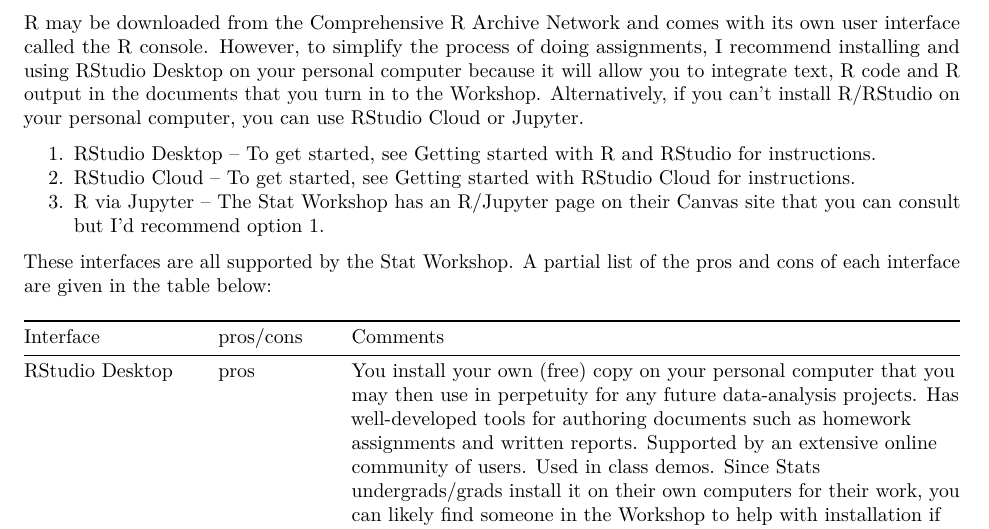
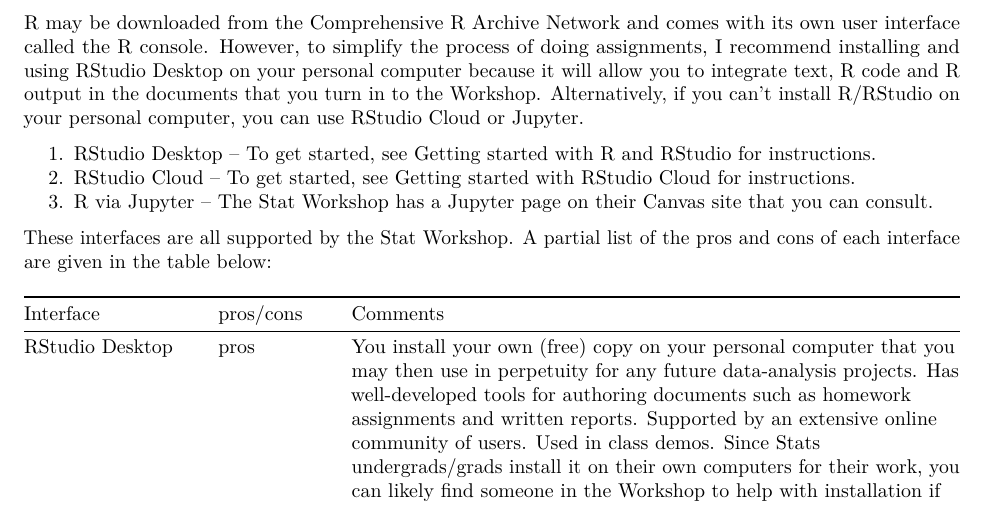
Before and after one commit to SFUStatgen/RforStat2, an R Markdown document (RTutorials/overview.Rmd): part of page 1 of 2, cut so that both start at the same text. Rendered offline with R 4.5, knitr and Pandoc, then LaTeX, with nearby package versions.

Commit message:
Update overview.Rmd

```diff
--- a/RTutorials/overview.Rmd
+++ b/RTutorials/overview.Rmd
@@ -28,7 +28,7 @@
 
 1. RStudio Desktop -- To get started, see [Getting started with R and RStudio](https://github.com/SFUStatgen/RforStat2/blob/master/RTutorials/GettingStarted/startR-RStudio.Rmd) for instructions.
 2. RStudio Cloud -- To get started, see [Getting started with RStudio Cloud](https://github.com/SFUStatgen/RforStat2/blob/master/RTutorials/GettingStarted/startRStudioCloud.Rmd) for instructions.
-3. R via Jupyter -- The Stat Workshop has an R/Jupyter page on their Canvas site that you can consult but I'd recommend option 1.
+3. R via Jupyter -- The Stat Workshop has a Jupyter page on their Canvas site that you can consult.
 
 These interfaces are all supported by the Stat Workshop. A partial list of the pros and cons of each interface are given in the table below:
 
```
